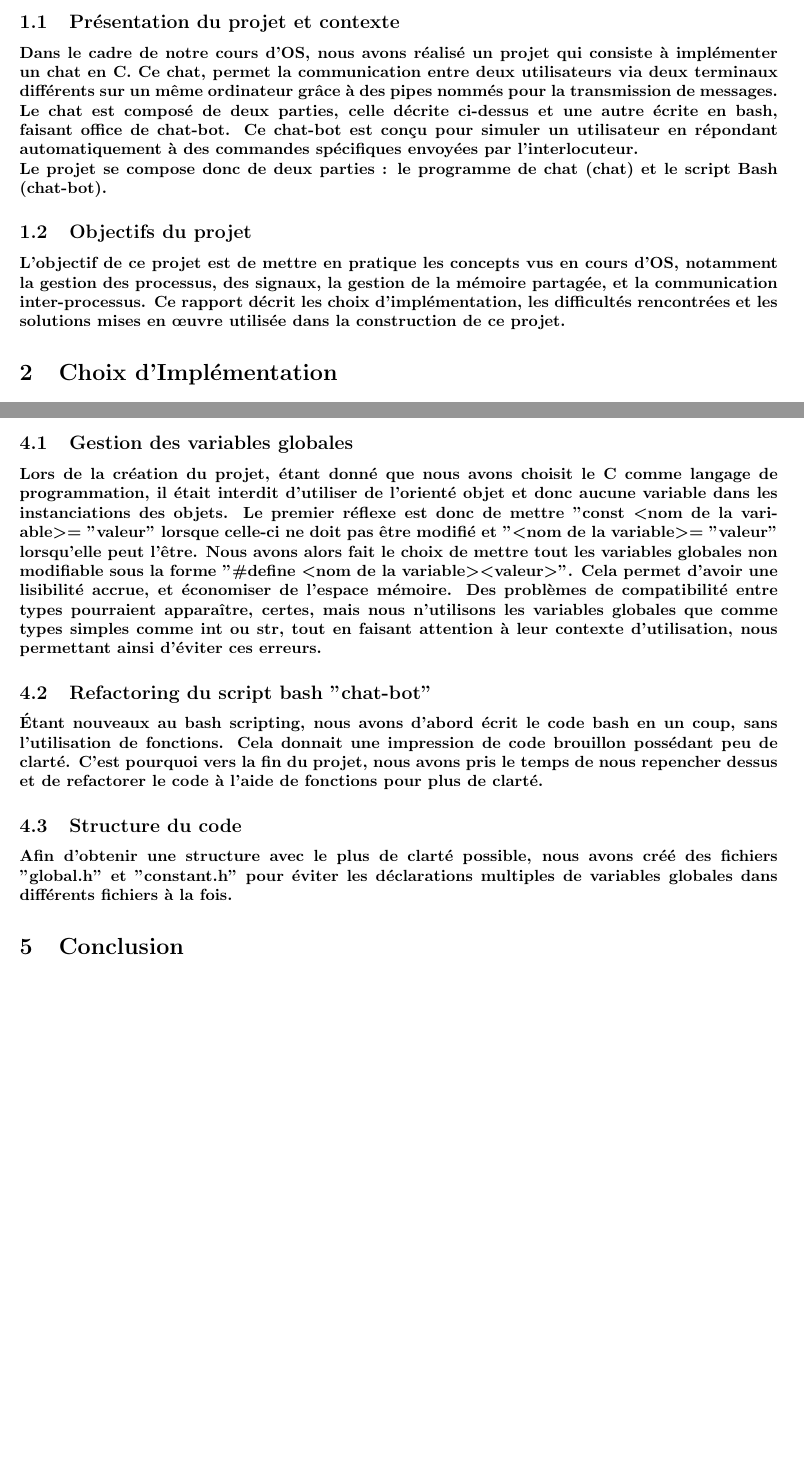
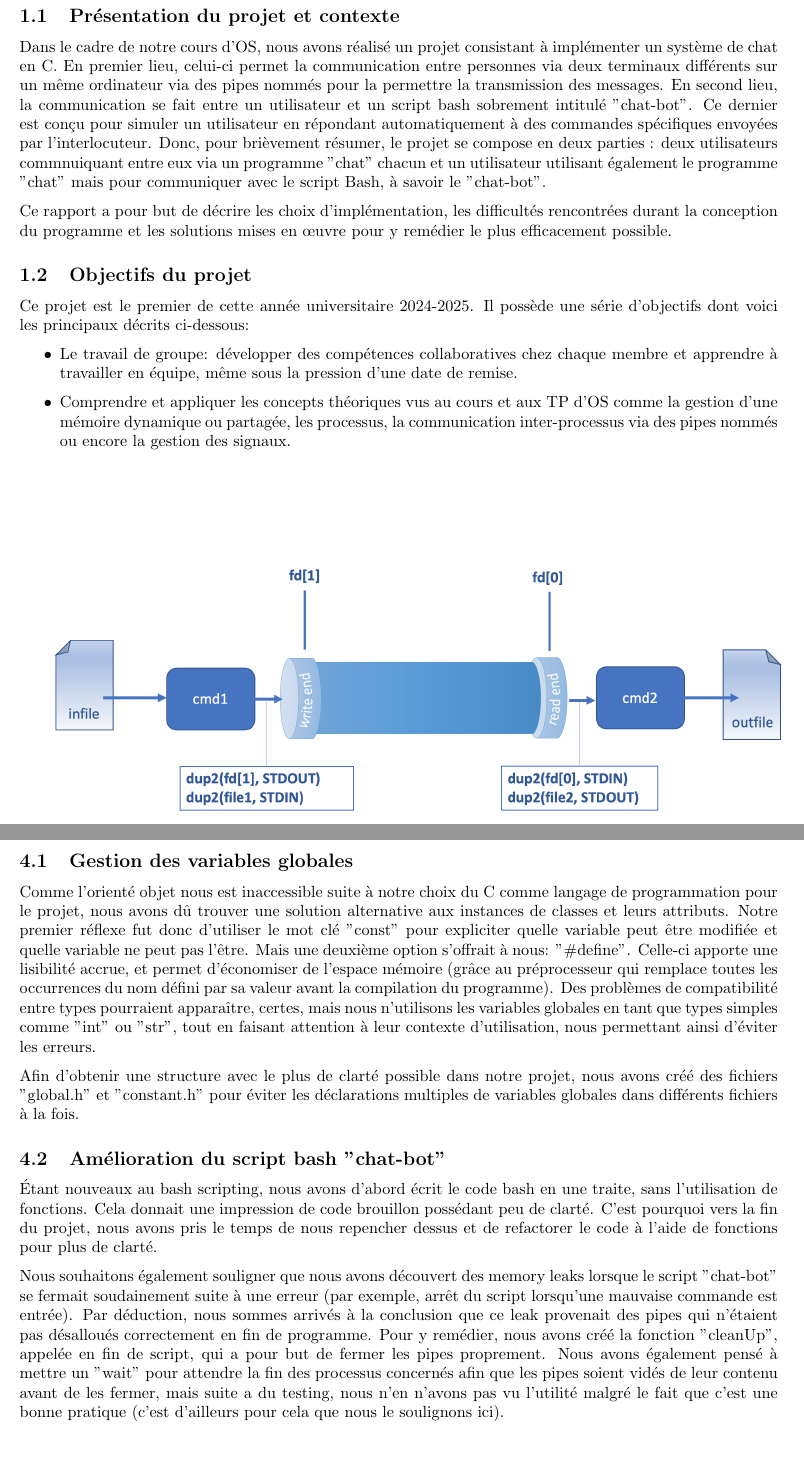
Before and after one commit to romainlief/Chat-Inter-Process-Communication-System, a LaTeX document (rapport/rapport.tex): two parts of pages 3 and 5 of 6 before the commit and two parts of pages 3 and 6 of 7 after it, joined at a grey line, cut so that both start at the same text, the shorter picture padded with empty space. Compiled offline with pdfLaTeX.

Commit message:
commit final/de remise

```diff
--- a/rapport/rapport.tex
+++ b/rapport/rapport.tex
@@ -10,10 +10,9 @@
 \usepackage{graphicx}
 \usepackage{float}
 \usepackage{listingsutf8}
-\usepackage{amsmath}
 
 \usepackage{fullpage}
-\usepackage{hyperref}
+\usepackage[colorlinks=true,linkcolor=black,urlcolor=blue]{hyperref}
 
 % -----------------------------------------------------
 
@@ -55,15 +54,21 @@
 
 \section{Introduction}
 \subsection{Présentation du projet et contexte}
-\paragraph{Dans le cadre de notre cours d'OS, nous avons réalisé un projet qui consiste à implémenter un chat en C.
-Ce chat, permet la communication entre deux utilisateurs via deux terminaux différents sur un même ordinateur grâce à des
-pipes nommés pour la transmission de messages. Le chat est composé de deux parties, celle décrite ci-dessus et une autre écrite en bash,
-faisant office de chat-bot. Ce chat-bot est conçu pour simuler un utilisateur en répondant automatiquement à des commandes spécifiques
-envoyées par l’interlocuteur.\\
-Le projet se compose donc de deux parties : le programme de chat (chat) et le script Bash (chat-bot).}
+Dans le cadre de notre cours d'OS, nous avons réalisé un projet consistant à implémenter un système de chat en C.
+En premier lieu, celui-ci permet la communication entre personnes via deux terminaux différents sur un même ordinateur via des pipes nommés pour la
+permettre la transmission des messages. En second lieu, la communication se fait entre un utilisateur et un script bash sobrement intitulé "chat-bot".
+Ce dernier est conçu pour simuler un utilisateur en répondant automatiquement à des commandes spécifiques envoyées par l’interlocuteur.
+Donc, pour brièvement résumer, le projet se compose en deux parties : deux utilisateurs commnuiquant entre eux via un programme "chat" chacun et un utilisateur utilisant
+également le programme "chat" mais pour communiquer avec le script Bash, à savoir le "chat-bot".
+
+Ce rapport a pour but de décrire les choix d'implémentation, les difficultés rencontrées durant la conception du programme et les solutions mises en œuvre pour y remédier
+le plus efficacement possible.
 
 \subsection{Objectifs du projet}
-\paragraph{L'objectif de ce projet est de mettre en pratique les concepts vus en cours d'OS, notamment la gestion des processus,
-des signaux, la gestion de la mémoire partagée, et la communication inter-processus.
-Ce rapport décrit les choix d'implémentation, les difficultés rencontrées et les solutions mises en œuvre utilisée dans la
-construction de ce projet.}
+Ce projet est le premier de cette année universitaire 2024-2025. Il possède une série d'objectifs dont voici les principaux décrits ci-dessous:
+\begin{itemize}
+    \item Le travail de groupe: développer des compétences collaboratives chez chaque membre et apprendre à travailler en
+          équipe, même sous la pression d'une date de remise.
+    \item Comprendre et appliquer les concepts théoriques vus au cours et aux TP d'OS comme la gestion d'une mémoire dynamique
+          ou partagée, les processus, la communication inter-processus via des pipes nommés ou encore la gestion des signaux.
+\end{itemize}
@@ -141,30 +150,27 @@ conservation de code fonctionnel.}
 
 
+\newpage
 \section{Solutions Originales et Améliorations}
+
 \subsection{Gestion des variables globales}
-\paragraph{Lors de la création du projet, étant donné que nous avons choisit le C comme langage de programmation, il était interdit
-d'utiliser de l'orienté objet et donc aucune variable dans les instanciations des objets. Le premier réflexe est donc de mettre
-"const \textless nom de la variable\textgreater  = "valeur" lorsque celle-ci ne doit pas être modifié et "\textless nom de la variable\textgreater = "valeur" lorsqu'elle
-peut l'être. Nous avons alors fait le choix de mettre tout les variables globales non modifiable sous la forme
-"\#define \textless nom de la variable\textgreater \textless valeur\textgreater". Cela permet d'avoir une lisibilité accrue, et économiser de l'espace mémoire. Des
-problèmes de compatibilité entre types pourraient apparaître, certes, mais nous n'utilisons les variables globales que comme types simples comme int ou str, tout en
-faisant attention à leur contexte d'utilisation, nous permettant ainsi d'éviter ces erreurs.}
+Comme l'orienté objet nous est inaccessible suite à notre choix du C comme langage de programmation pour le projet, nous avons dû trouver une solution
+alternative aux instances de classes et leurs attributs. Notre premier réflexe fut donc d'utiliser le mot clé "const" pour expliciter quelle variable peut
+être modifiée et quelle variable ne peut pas l'être. Mais une deuxième option s'offrait à nous: "\#define". Celle-ci apporte une
+lisibilité accrue, et permet d'économiser de l'espace mémoire (grâce au préprocesseur qui remplace toutes les occurrences du nom défini par sa valeur avant
+la compilation du programme). Des problèmes de compatibilité entre types pourraient apparaître, certes, mais nous n'utilisons les variables
+globales en tant que types simples comme "int" ou "str", tout en faisant attention à leur contexte d'utilisation, nous permettant ainsi d'éviter les erreurs.
 
-\subsection{Refactoring du script bash "chat-bot"}
-\paragraph{Étant nouveaux au bash scripting, nous avons d'abord écrit le code bash en un coup, sans l'utilisation de fonctions. Cela donnait une impression de
+Afin d'obtenir une structure avec le plus de clarté possible dans notre projet, nous avons créé des fichiers "global.h" et "constant.h" pour éviter les déclarations
+multiples de variables globales dans différents fichiers à la fois.
+
+\subsection{Amélioration du script bash "chat-bot"}
+Étant nouveaux au bash scripting, nous avons d'abord écrit le code bash en une traite, sans l'utilisation de fonctions. Cela donnait une impression de
 code brouillon possédant peu de clarté. C'est pourquoi vers la fin du projet, nous avons pris le temps de nous repencher dessus et de refactorer le code à l'aide
-de fonctions pour plus de clarté.}
+de fonctions pour plus de clarté.
 
-\subsection{Structure du code}
-\paragraph{Afin d'obtenir une structure avec le plus de clarté possible, nous avons créé des fichiers "global.h" et "constant.h" pour éviter les déclarations
-multiples de variables globales dans différents fichiers à la fois.}
+Nous souhaitons également souligner que nous avons découvert des memory leaks lorsque le script "chat-bot" se fermait soudainement suite à une erreur (par exemple, arrêt du
+script lorsqu'une mauvaise commande est entrée). Par déduction, nous sommes arrivés à la conclusion que ce leak provenait des pipes qui n'étaient pas désalloués correctement
+en fin de programme. Pour y remédier, nous avons créé la fonction "cleanUp", appelée en fin de script, qui a pour but de fermer les pipes proprement. Nous avons également pensé
+à mettre un "wait" pour attendre la fin des processus concernés afin que les pipes soient vidés de leur contenu avant de les fermer, mais suite a du testing, nous n'en n'avons pas
+vu l'utilité malgré le fait que c'est une bonne pratique (c'est d'ailleurs pour cela que nous le soulignons ici).
 
-\section{Conclusion}
-\paragraph{Ce projet nous a permis de mettre en pratique et de se familiariser avec les concepts vus en cours d'OS,
-tels que la gestion des processus, des signaux, la gestion de la mémoire partagée, et la communication inter-processus en C.
-Celui-ci, nous a appris à utiliser les outils de programmation en C comme sigaction, fork, les pipes nommés,... .
-Notons par ailleurs que tous nos projets de première année de bachelier se faisaient seul. Cette expérience est donc
-la première en groupe, impliquant certains avantages comme la répartition de tâches permettant à chaque membre d'avoir
-une charge de travail réduite, mais également d'autres aspects pas toujours positifs, comme la gestion d'équipe, qui peut
-parfois s'avérer laborieuse. Heureusement, cette gestion s'est faite sans accrocs dans notre groupe et nous a permis d'avoir
-un aperçu du travail de groupe dans le monde professionnel.
```
Also changed, not shown: rapport/pipes.png (added), rapport/rapport.pdf, rapport/refactoring.png (added), rapport/rapport.tex (122 more changed lines), 7 other files.
